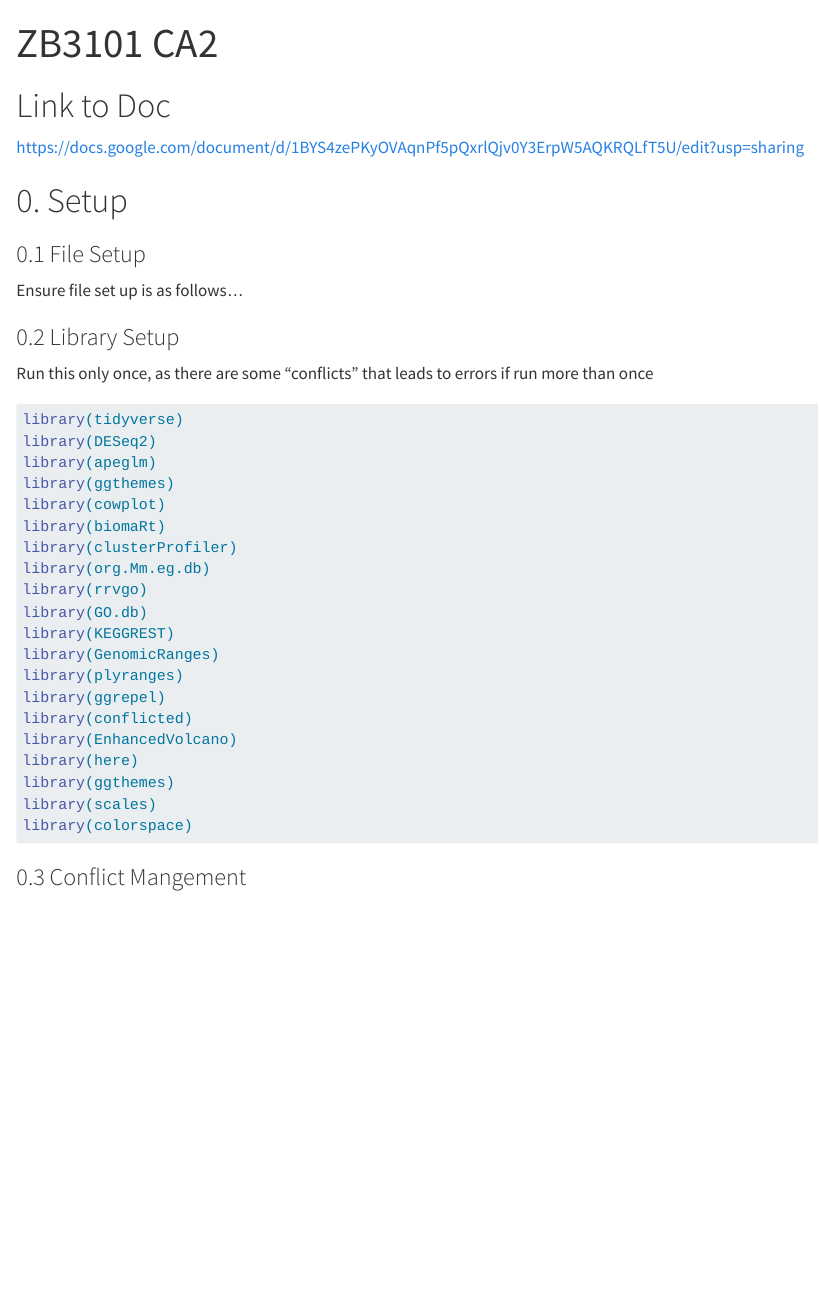
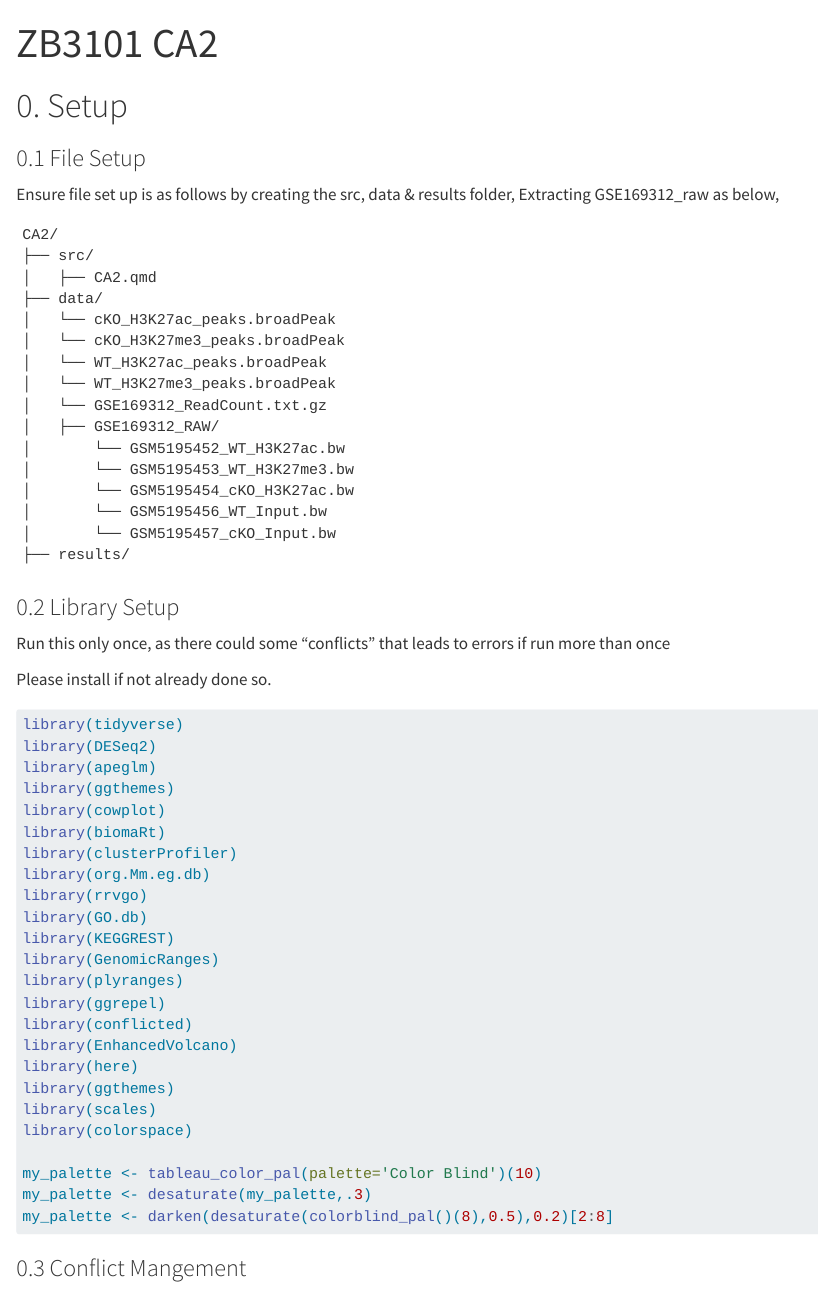
Before and after one commit to L-Cherron/ZB3101_CA2, a Quarto document (src/CA2.qmd): the page in a window 1100 px wide, from its top. Rendered offline with R 4.5, knitr and Pandoc in place of Quarto, with nearby package versions; some code elsewhere in the file could not run offline; long lines of code are wrapped.

Commit message:
Added file structure and moved my_palette declaration to top

````diff
--- a/src/CA2.qmd
+++ b/src/CA2.qmd
@@ -3,19 +3,36 @@ title: "ZB3101 CA2"
 format: html
 ---
 
-# Link to Doc
-
-https://docs.google.com/document/d/1BYS4zePKyOVAqnPf5pQxrlQjv0Y3ErpW5AQKRQLfT5U/edit?usp=sharing
-
 # 0. Setup
 
 ### 0.1 File Setup
 
-Ensure file set up is as follows...
+Ensure file set up is as follows by creating the src, data & results folder,
+Extracting GSE169312_raw as below,
+``` text
+CA2/
+├── src/
+│   ├── CA2.qmd
+├── data/
+│   └── cKO_H3K27ac_peaks.broadPeak
+│   └── cKO_H3K27me3_peaks.broadPeak
+│   └── WT_H3K27ac_peaks.broadPeak
+│   └── WT_H3K27me3_peaks.broadPeak
+│   └── GSE169312_ReadCount.txt.gz
+│   ├── GSE169312_RAW/
+│       └── GSM5195452_WT_H3K27ac.bw
+│       └── GSM5195453_WT_H3K27me3.bw
+│       └── GSM5195454_cKO_H3K27ac.bw
+│       └── GSM5195456_WT_Input.bw
+│       └── GSM5195457_cKO_Input.bw
+├── results/
+```
 
 ### 0.2 Library Setup
 
-Run this only once, as there are some "conflicts" that leads to errors if run more than once
+Run this only once, as there could some "conflicts" that leads to errors if run more than once
+
+Please install if not already done so.
 
 ```{r Lib, message=FALSE}
 library(tidyverse)
@@ -38,6 +55,10 @@ library(here)
 library(ggthemes)
 library(scales)
 library(colorspace)
+
+my_palette <- tableau_color_pal(palette='Color Blind')(10)
+my_palette <- desaturate(my_palette,.3)
+my_palette <- darken(desaturate(colorblind_pal()(8),0.5),0.2)[2:8]
 ```
 
 ### 0.3 Conflict Mangement
````
Also changed, not shown: src/CA2.qmd (9 more changed lines).
